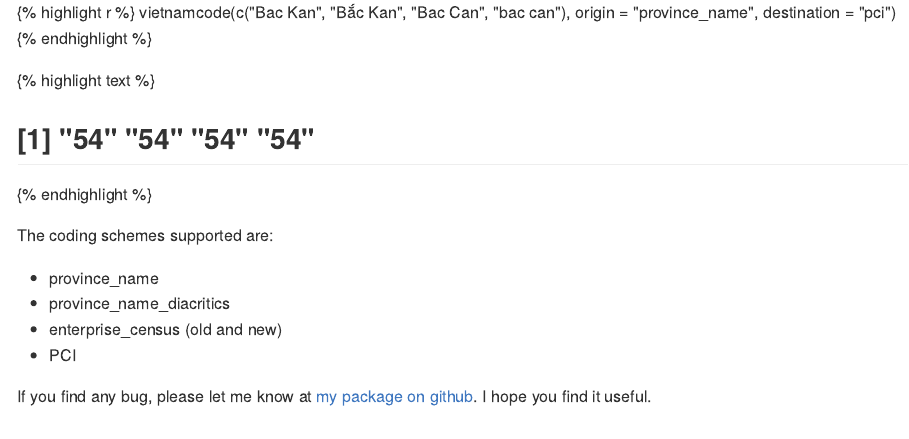
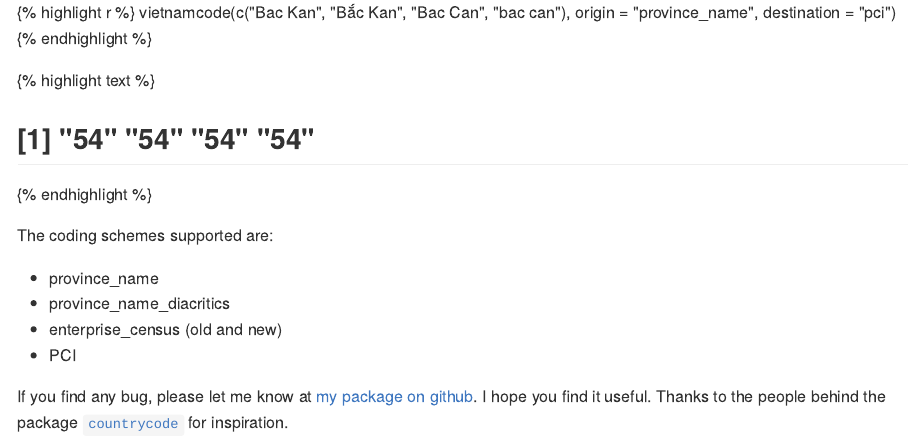
Before and after one commit to LaDilettante/personal-webpage2, an R Markdown document (_source/2016-07-04-vietnamcode-package.Rmd): the page in a window 1100 px wide, from 330 px down. The pictures show the output file _posts/2016-07-04-vietnamcode-package.md that the author committed with the source, drawn offline in the style of GitHub.

Commit message:
add thanks to countrycode

```diff
--- a/_source/2016-07-04-vietnamcode-package.Rmd
+++ b/_source/2016-07-04-vietnamcode-package.Rmd
@@ -28,4 +28,4 @@ The coding schemes supported are:
 - enterprise_census (old and new)
 - PCI
 
-If you find any bug, please let me know at [my package on github](http://github.com/LaDilettante/vietnamcode). I hope you find it useful.
+If you find any bug, please let me know at [my package on github](http://github.com/LaDilettante/vietnamcode). I hope you find it useful. Thanks to the people behind the package [`countrycode`](https://github.com/vincentarelbundock/countrycode) for inspiration.
```
Also changed, not shown: _posts/2016-07-04-vietnamcode-package.md (+1 -1 lines).
